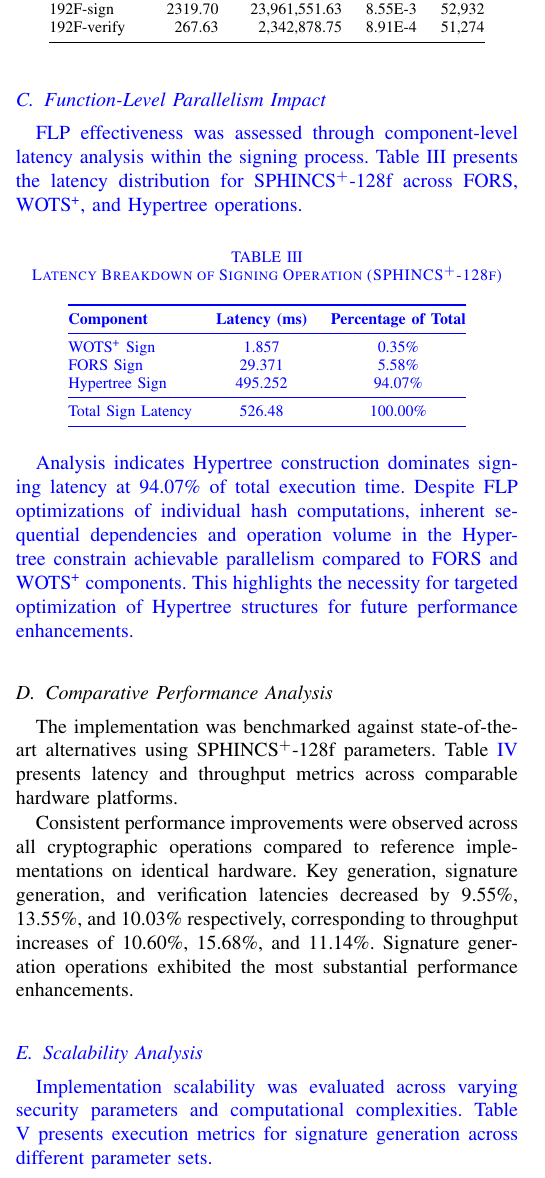
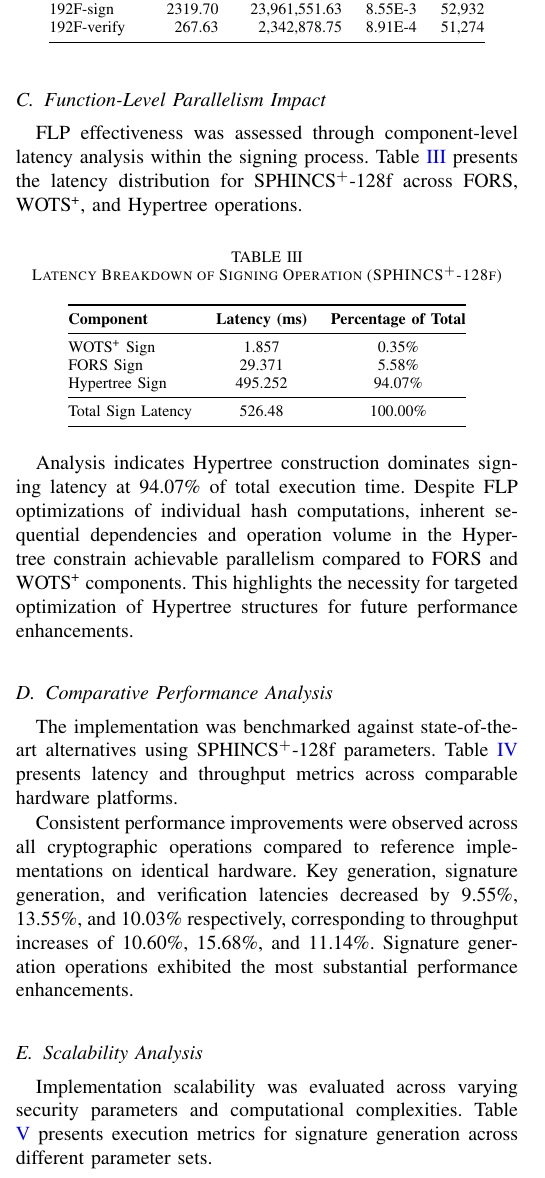
Before and after one commit to jiahaoxiang2000/ThirdPaper, a LaTeX paper (tex/index.tex): part of one column of page 4 of 5, cut so that both start at the same text. Compiled offline with pdfLaTeX.

Commit message:
chore: update subproject commit reference and refresh PDF output, remove the color

```diff
--- a/tex/index.tex
+++ b/tex/index.tex
@@ -373,15 +372,12 @@ ATA efficacy was evaluated through execution time measurements across varying th
 
 Results confirm that non-optimal thread counts introduce significant performance degradation. Implementation with thread counts rounded to powers of 2 (typically 32,768) demonstrated 10-20\% performance improvements compared to fixed-thread approaches, validating the adaptive thread allocation model's effectiveness.
 
-\color{blue}
-
 \subsection{Function-Level Parallelism Impact}
 
 FLP effectiveness was assessed through component-level latency analysis within the signing process. Table \ref{tab:flp_impact} presents the latency distribution for SPHINCS$^+$-128f across FORS, WOTS\textsuperscript{+}, and Hypertree operations.
 
 \begin{table}[h]
   \centering
-  \color{blue}
   \caption{Latency Breakdown of Signing Operation (SPHINCS$^+$-128f)}
   \label{tab:flp_impact}
   \begin{tabular}{@{}lcc@{}}
@@ -398,8 +394,6 @@ FLP effectiveness was assessed through component-level latency analysis within t
 \end{table}
 
 Analysis indicates Hypertree construction dominates signing latency at 94.07\% of total execution time. Despite FLP optimizations of individual hash computations, inherent sequential dependencies and operation volume in the Hypertree constrain achievable parallelism compared to FORS and WOTS\textsuperscript{+} components. This highlights the necessity for targeted optimization of Hypertree structures for future performance enhancements.
-
-\color{black}
 
 \subsection{Comparative Performance Analysis}
 
@@ -428,8 +422,6 @@ The implementation was benchmarked against state-of-the-art alternatives using S
 
 Consistent performance improvements were observed across all cryptographic operations compared to reference implementations on identical hardware. Key generation, signature generation, and verification latencies decreased by 9.55\%, 13.55\%, and 10.03\% respectively, corresponding to throughput increases of 10.60\%, 15.68\%, and 11.14\%. Signature generation operations exhibited the most substantial performance enhancements.
 
-\color{blue}
-
 \subsection{Scalability Analysis}
 
 Implementation scalability was evaluated across varying security parameters and computational complexities. Table \ref{tab:scalability} presents execution metrics for signature generation across different parameter sets.
```
Also changed, not shown: tex/index.pdf, tex/index.tex (4 more changed lines).
